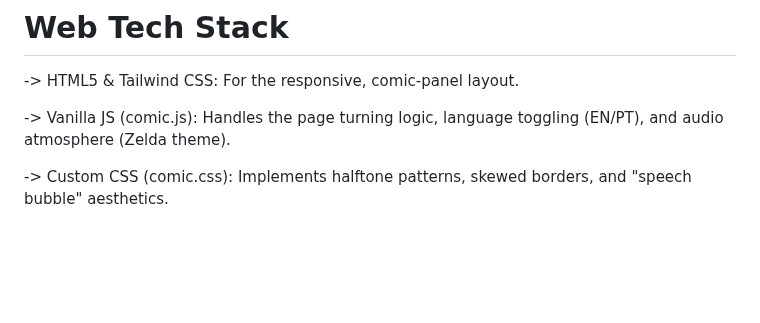
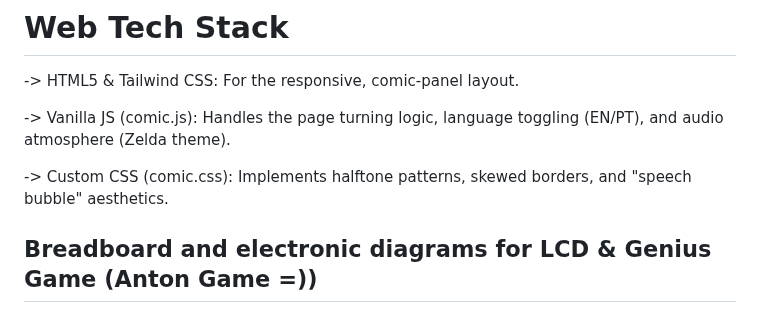
Before and after one commit to RaulPazemecxas/AntonsGift, a Markdown page: README.md, the part around the change. Rendered like a GitHub page; blank space fills up the shorter version.

```diff
--- a/README.md
+++ b/README.md
@@ -74,3 +74,6 @@ Located in the AntonSecret/ folder, this web project serves as the manual and "M
 -> Vanilla JS (comic.js): Handles the page turning logic, language toggling (EN/PT), and audio atmosphere (Zelda theme).
 
 -> Custom CSS (comic.css): Implements halftone patterns, skewed borders, and "speech bubble" aesthetics.
+
+
+## Breadboard and electronic diagrams for LCD & Genius Game (Anton Game =))
```
